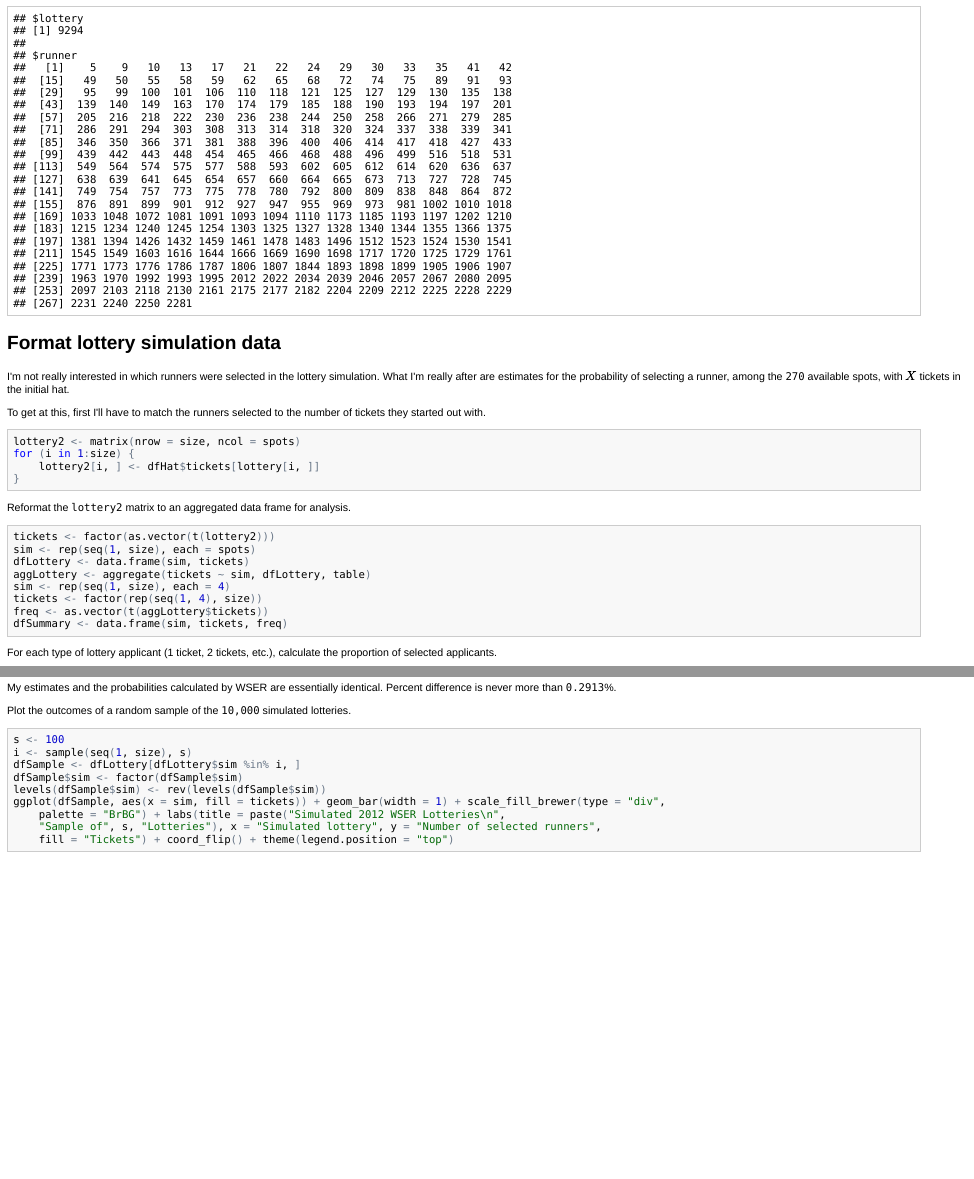
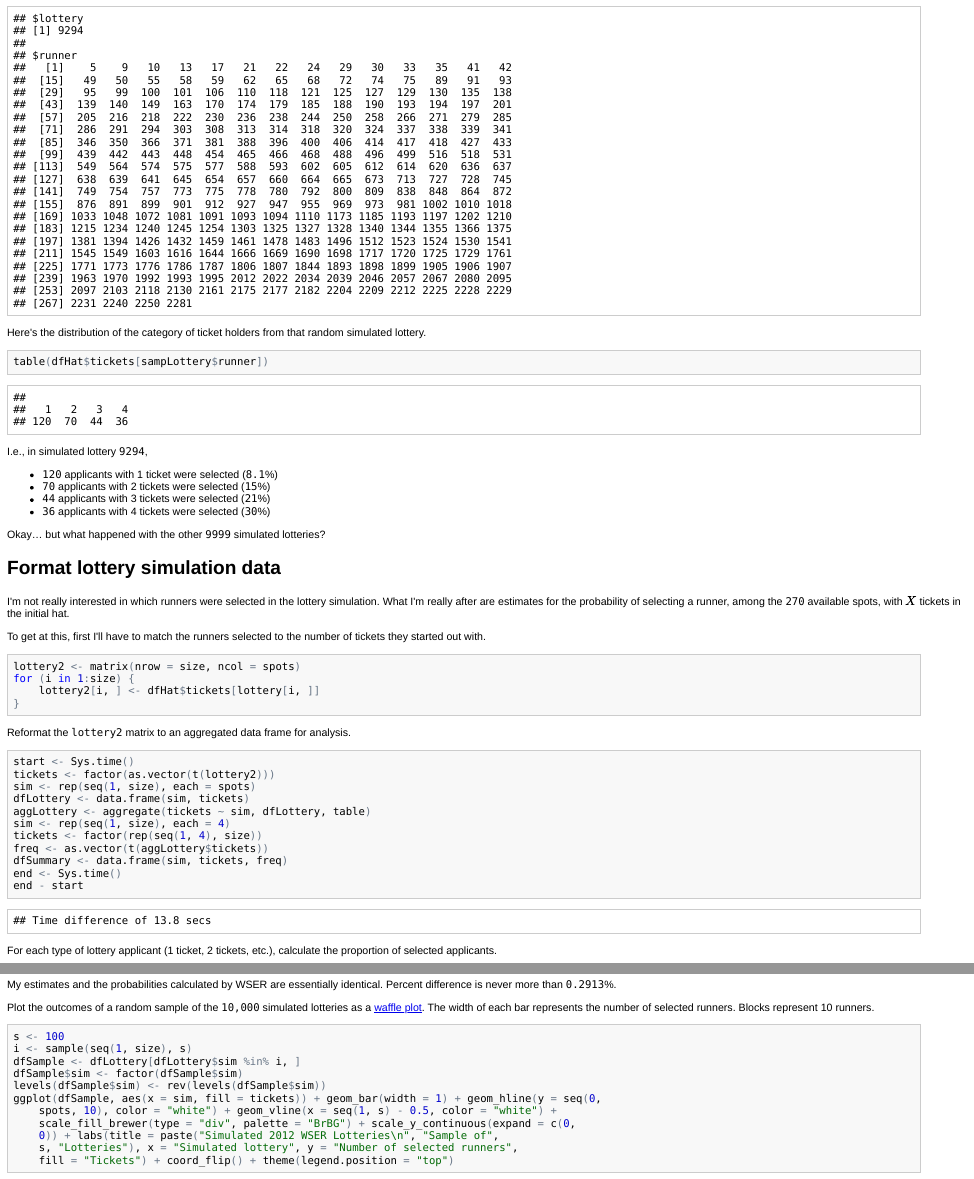
Before and after one commit to benjamin-chan/WSERLottery, an R Markdown document (WSERLottery.Rmd): the page in a window 1100 px wide, from 1710 px down, and a second part further down, joined at a grey line. The pictures show the output file WSERLottery.html that the author committed with the source, opened offline.

Commit message:
Clarify text about simulation; waffle plot

````diff
--- a/WSERLottery.Rmd
+++ b/WSERLottery.Rmd
@@ -86,7 +86,17 @@ sampLottery <- list(i, sort(lottery[i, ]))
 names(sampLottery) <- c("lottery", "runner")
 sampLottery
 ```
+Here's the distribution of the category of ticket holders from that random simulated lottery.
+```{r RandomLotteryDistn}
+table(dfHat$tickets[sampLottery$runner])
+```
+I.e., in simulated lottery `r i`,
+* `r sum(dfHat$tickets[sampLottery$runner] == 1)` applicants with 1 ticket were selected  (`r format(100 * sum(dfHat$tickets[sampLottery$runner] == 1) / distn[1], digits=2)`%)
+* `r sum(dfHat$tickets[sampLottery$runner] == 2)` applicants with 2 tickets were selected (`r format(100 * sum(dfHat$tickets[sampLottery$runner] == 2) / distn[2], digits=2)`%)
+* `r sum(dfHat$tickets[sampLottery$runner] == 3)` applicants with 3 tickets were selected (`r format(100 * sum(dfHat$tickets[sampLottery$runner] == 3) / distn[3], digits=2)`%)
+* `r sum(dfHat$tickets[sampLottery$runner] == 4)` applicants with 4 tickets were selected (`r format(100 * sum(dfHat$tickets[sampLottery$runner] == 4) / distn[4], digits=2)`%)
 
+Okay... but what happened with the other `r size - 1` simulated lotteries?
 
 Format lottery simulation data
 ------------------------------
@@ -101,6 +111,7 @@ for (i in 1:size) {
 ```
 Reformat the `lottery2` matrix to an aggregated data frame for analysis.
 ```{r ReformatMatrix}
+start <- Sys.time()
 tickets <- factor(as.vector(t(lottery2)))
 sim <- rep(seq(1, size), each=spots)
 dfLottery <- data.frame(sim, tickets)
@@ -109,6 +120,8 @@ sim <- rep(seq(1, size), each=4)
 tickets <- factor(rep(seq(1, 4), size))
 freq <- as.vector(t(aggLottery$tickets))
 dfSummary <- data.frame(sim, tickets, freq)
+end <- Sys.time()
+end - start
 ```
 For each type of lottery applicant (1 ticket, 2 tickets, etc.), calculate the proportion of selected applicants.
 ```{r Probabilities}
@@ -166,7 +179,7 @@ print(xtable(simsum), type="html", include.rownames=FALSE)
 ```
 My estimates and the probabilities calculated by WSER are essentially identical. Percent difference is never more than `r max(abs(simsum$"% diff."))`%.
 
-Plot the outcomes of a random sample of the `r format(size, big.mark=",")` simulated lotteries.
+Plot the outcomes of a random sample of the `r format(size, big.mark=",")` simulated lotteries as a [waffle plot](http://www.improving-visualisation.org/vis/id=179). The width of each bar represents the number of selected runners. Blocks represent 10 runners.
 ```{r PlotLotteryResults, fig.height=15}
 s <- 100
 i <- sample(seq(1, size), s)
@@ -175,7 +188,10 @@ dfSample$sim <- factor(dfSample$sim)
 levels(dfSample$sim) <- rev(levels(dfSample$sim))
 ggplot(dfSample, aes(x=sim, fill=tickets)) +
   geom_bar(width=1) +
+  geom_hline(y=seq(0, spots, 10), color="white") +
+  geom_vline(x=seq(1, s)-0.5, color="white") +
   scale_fill_brewer(type="div", palette="BrBG") +
+  scale_y_continuous(expand=c(0, 0)) +
   labs(title=paste("Simulated 2012 WSER Lotteries\n", "Sample of", s, "Lotteries"), x="Simulated lottery", y="Number of selected runners", fill="Tickets") +
   coord_flip() +
   theme(legend.position="top")
````
Also changed, not shown: WSERLottery.html, WSERLottery.md, figure/PlotFrequencies.png, figure/PlotLotteryResults.png, figure/PlotProbabilities.png.
